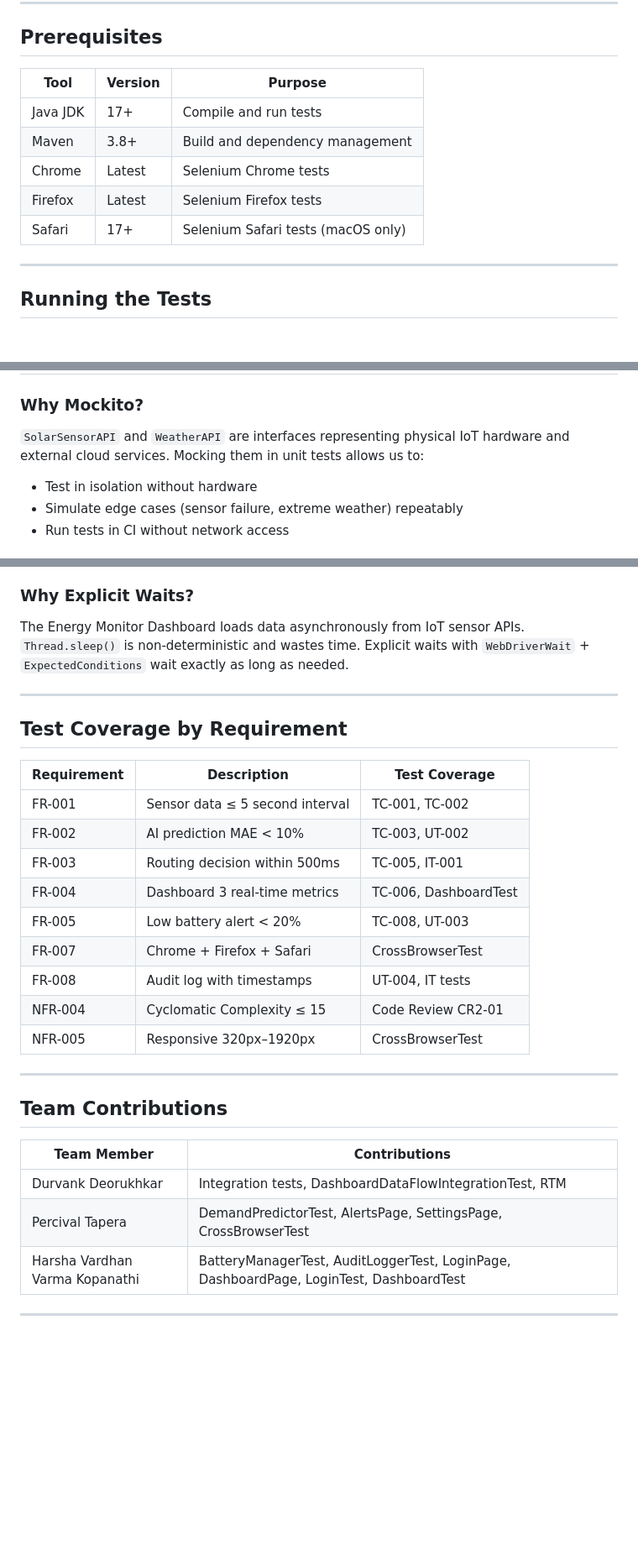
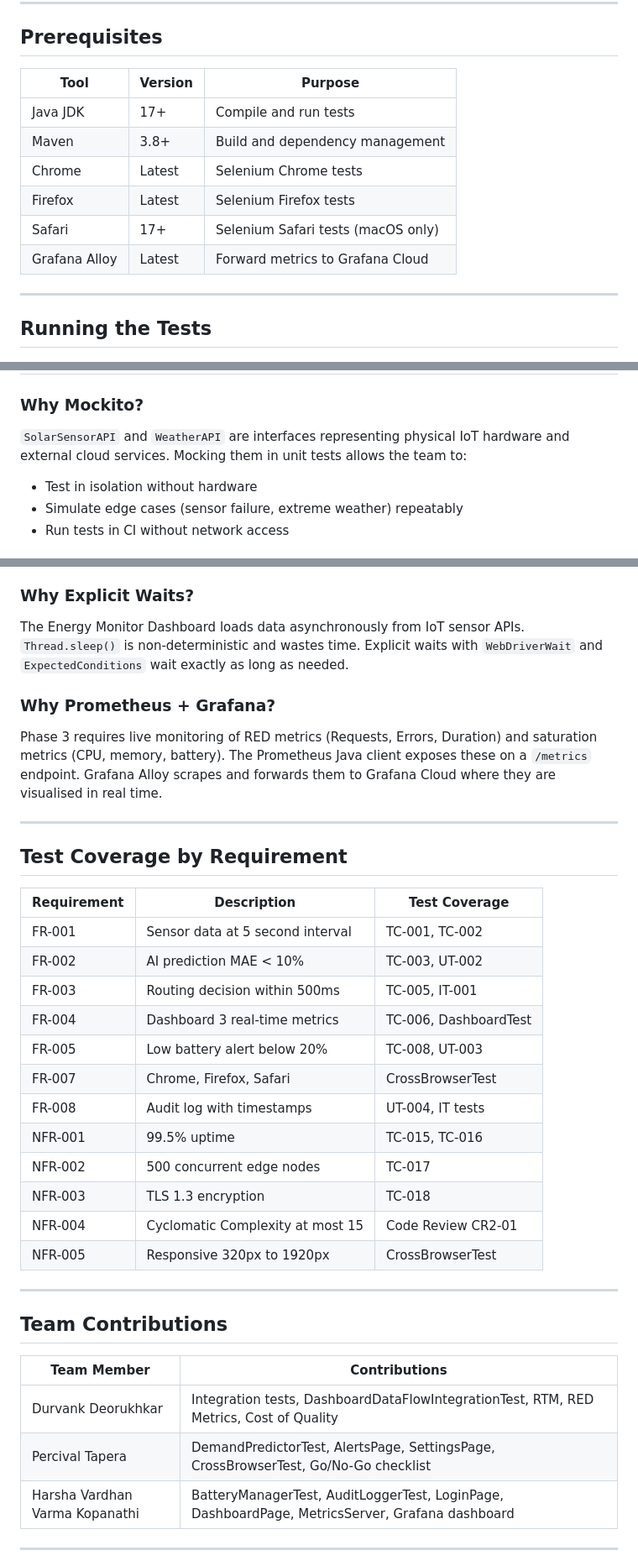
Before and after one commit to falcon883/Smart-Grid-SQA, a Markdown page: README.md, 3 parts joined by grey strips. Shown at 84% size. Rendered like a GitHub page; blank space fills up the shorter version.

```diff
--- a/README.md
+++ b/README.md
@@ -76,13 +99,14 @@ smart-grid-sqa/
 
 ## Prerequisites
 
-| Tool          | Version  | Purpose                          |
-|---------------|----------|----------------------------------|
-| Java JDK      | 17+      | Compile and run tests            |
-| Maven         | 3.8+     | Build and dependency management  |
-| Chrome        | Latest   | Selenium Chrome tests            |
-| Firefox       | Latest   | Selenium Firefox tests           |
-| Safari        | 17+      | Selenium Safari tests (macOS only)|
+| Tool          | Version  | Purpose                              |
+|---------------|----------|--------------------------------------|
+| Java JDK      | 17+      | Compile and run tests                |
+| Maven         | 3.8+     | Build and dependency management      |
+| Chrome        | Latest   | Selenium Chrome tests                |
+| Firefox       | Latest   | Selenium Firefox tests               |
+| Safari        | 17+      | Selenium Safari tests (macOS only)   |
+| Grafana Alloy | Latest   | Forward metrics to Grafana Cloud     |
 
 ---
 
@@ -116,7 +199,7 @@ mvn test -Dtest=CrossBrowserTest
 
 ### Why Mockito?
 `SolarSensorAPI` and `WeatherAPI` are interfaces representing physical IoT hardware and
-external cloud services. Mocking them in unit tests allows us to:
+external cloud services. Mocking them in unit tests allows the team to:
 - Test in isolation without hardware
 - Simulate edge cases (sensor failure, extreme weather) repeatably
 - Run tests in CI without network access
@@ -130,33 +213,42 @@ POM separates page structure (locators, interactions) from test logic. Benefits:
 ### Why Explicit Waits?
 The Energy Monitor Dashboard loads data asynchronously from IoT sensor APIs.
 `Thread.sleep()` is non-deterministic and wastes time. Explicit waits with
-`WebDriverWait` + `ExpectedConditions` wait exactly as long as needed.
+`WebDriverWait` and `ExpectedConditions` wait exactly as long as needed.
+
+### Why Prometheus + Grafana?
+Phase 3 requires live monitoring of RED metrics (Requests, Errors, Duration)
+and saturation metrics (CPU, memory, battery). The Prometheus Java client
+exposes these on a `/metrics` endpoint. Grafana Alloy scrapes and forwards
+them to Grafana Cloud where they are visualised in real time.
 
 ---
 
 ## Test Coverage by Requirement
 
-| Requirement | Description                         | Test Coverage       |
-|-------------|-------------------------------------|---------------------|
-| FR-001      | Sensor data ≤ 5 second interval     | TC-001, TC-002      |
-| FR-002      | AI prediction MAE < 10%             | TC-003, UT-002      |
-| FR-003      | Routing decision within 500ms       | TC-005, IT-001      |
-| FR-004      | Dashboard 3 real-time metrics       | TC-006, DashboardTest |
-| FR-005      | Low battery alert < 20%             | TC-008, UT-003      |
-| FR-007      | Chrome + Firefox + Safari           | CrossBrowserTest    |
-| FR-008      | Audit log with timestamps           | UT-004, IT tests    |
-| NFR-004     | Cyclomatic Complexity ≤ 15          | Code Review CR2-01  |
-| NFR-005     | Responsive 320px–1920px             | CrossBrowserTest    |
+| Requirement | Description                         | Test Coverage              |
+|-------------|-------------------------------------|----------------------------|
+| FR-001      | Sensor data at 5 second interval    | TC-001, TC-002             |
+| FR-002      | AI prediction MAE < 10%             | TC-003, UT-002             |
+| FR-003      | Routing decision within 500ms       | TC-005, IT-001             |
+| FR-004      | Dashboard 3 real-time metrics       | TC-006, DashboardTest      |
+| FR-005      | Low battery alert below 20%         | TC-008, UT-003             |
+| FR-007      | Chrome, Firefox, Safari             | CrossBrowserTest           |
+| FR-008      | Audit log with timestamps           | UT-004, IT tests           |
+| NFR-001     | 99.5% uptime                        | TC-015, TC-016             |
+| NFR-002     | 500 concurrent edge nodes           | TC-017                     |
+| NFR-003     | TLS 1.3 encryption                  | TC-018                     |
+| NFR-004     | Cyclomatic Complexity at most 15    | Code Review CR2-01         |
+| NFR-005     | Responsive 320px to 1920px          | CrossBrowserTest           |
 
 ---
 
 ## Team Contributions
 
-| Team Member                        | Contributions                                              |
-|------------------------------------|------------------------------------------------------------|
-| Durvank Deorukhkar                 | Integration tests, DashboardDataFlowIntegrationTest, RTM   |
-| Percival Tapera                    | DemandPredictorTest, AlertsPage, SettingsPage, CrossBrowserTest |
-| Harsha Vardhan Varma Kopanathi     | BatteryManagerTest, AuditLoggerTest, LoginPage, DashboardPage, LoginTest, DashboardTest |
+| Team Member                        | Contributions                                                        |
+|------------------------------------|----------------------------------------------------------------------|
+| Durvank Deorukhkar                 | Integration tests, DashboardDataFlowIntegrationTest, RTM, RED Metrics, Cost of Quality |
+| Percival Tapera                    | DemandPredictorTest, AlertsPage, SettingsPage, CrossBrowserTest, Go/No-Go checklist |
+| Harsha Vardhan Varma Kopanathi     | BatteryManagerTest, AuditLoggerTest, LoginPage, DashboardPage, MetricsServer, Grafana dashboard |
 
 ---
 
```
Also changed, not shown: other parts of README.md (+90 -8 lines).
